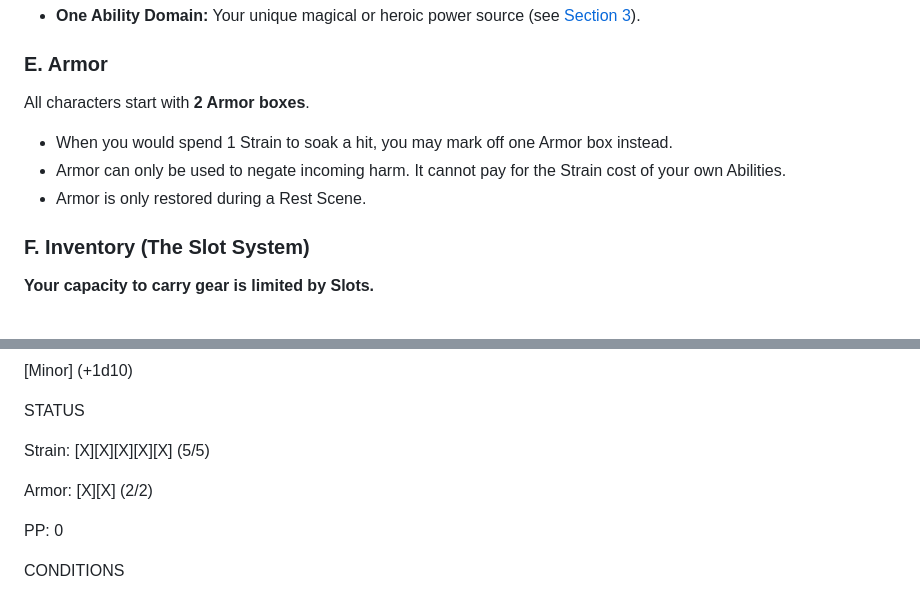
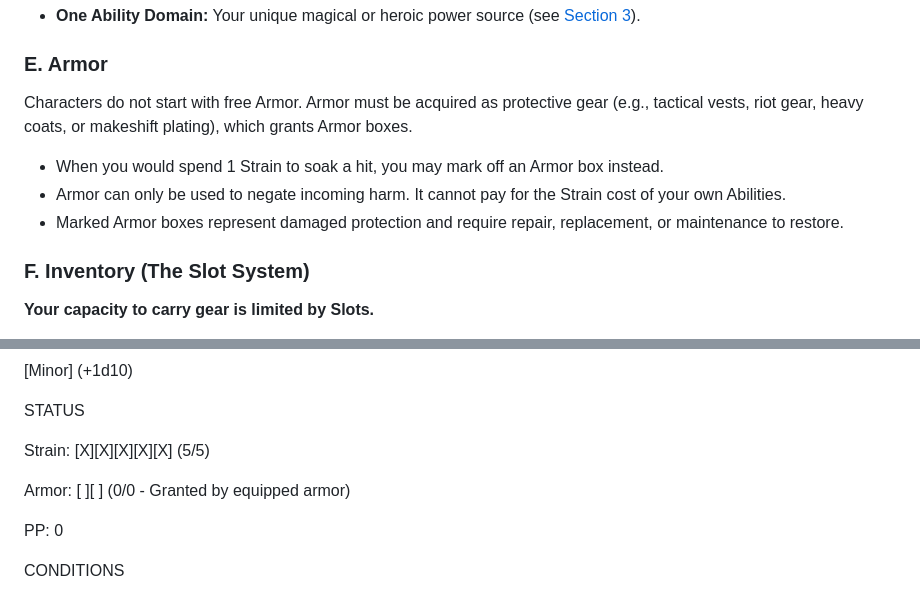
Before and after one commit to Mizan-muf/Very-Basic-RPG--VBG-, a Markdown page: Very Basic RPG (VBG).md, 2 parts joined by grey strips. Drawn GitHub-style.

Commit message:
Remove free starting armor at character creation

```diff
--- a/Very Basic RPG (VBG).md
+++ b/Very Basic RPG (VBG).md
@@ -71,11 +71,11 @@ Traits are narrative truths about your character. They are the **only** source o
 
 ### **E. Armor**
 
-All characters start with **2 Armor boxes**.
+Characters do not start with free Armor. Armor must be acquired as protective gear (e.g., tactical vests, riot gear, heavy coats, or makeshift plating), which grants Armor boxes.
 
-* When you would spend 1 Strain to soak a hit, you may mark off one Armor box instead.
+* When you would spend 1 Strain to soak a hit, you may mark off an Armor box instead.
 * Armor can only be used to negate incoming harm. It cannot pay for the Strain cost of your own Abilities.
-* Armor is only restored during a Rest Scene.
+* Marked Armor boxes represent damaged protection and require repair, replacement, or maintenance to restore.
 
 ### **F. Inventory (The Slot System)**
 
@@ -275,9 +275,9 @@ TRAITS (Traits are your dice. Major = +2d10. Minor = +1d10. Pool cap: 4d10. Mini
 
 STATUS
 
-Strain: \[X\]\[X\]\[X\]\[X\]\[X\] (5/5)
+Strain: [X][X][X][X][X] (5/5)
 
-Armor: \[X\]\[X\] (2/2)
+Armor: [ ][ ] (0/0 - Granted by equipped armor)
 
 PP: 0
 
```
